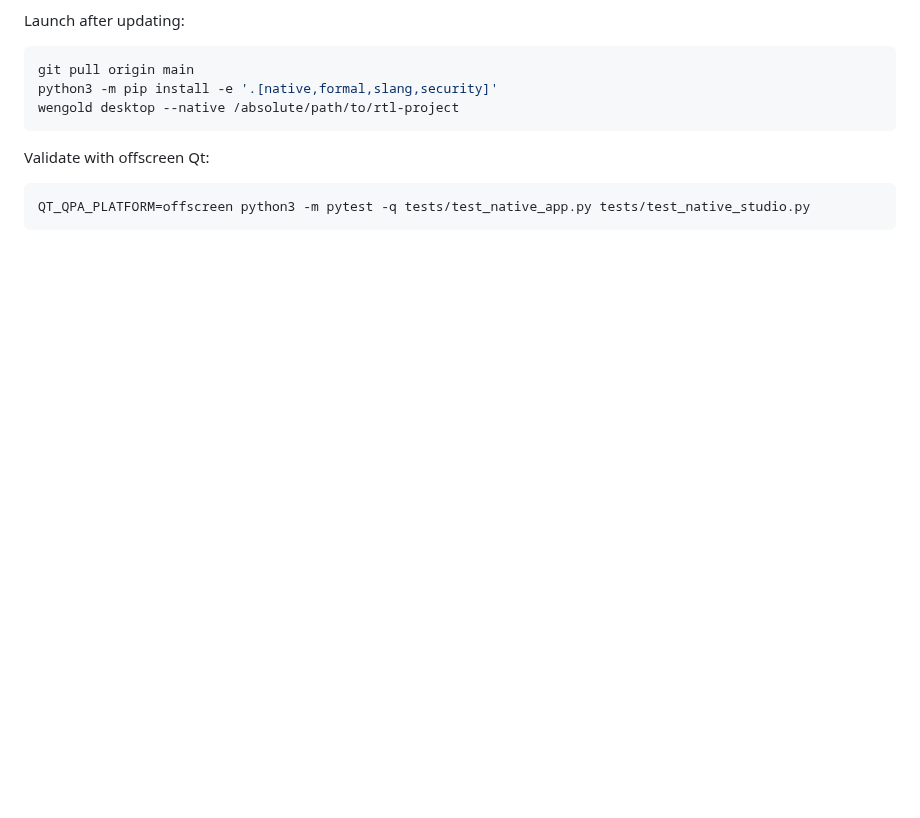
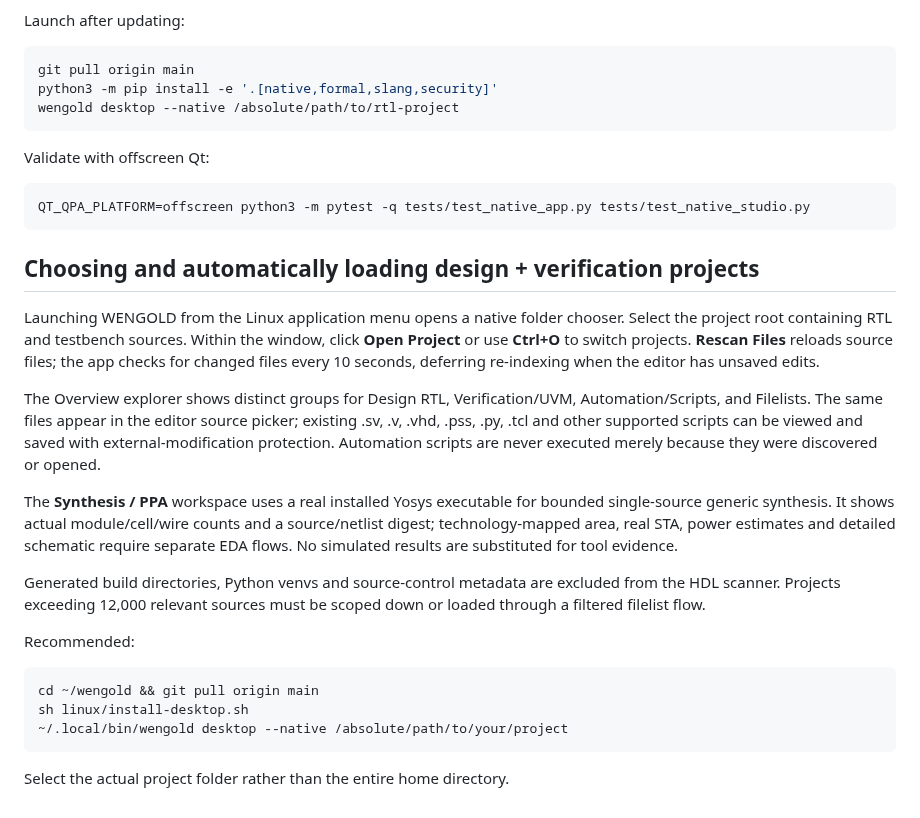
Before and after one commit to thejas235689/wengold, a Markdown page: linux/README.md, the part around the change. GitHub-like rendering; blank space fills up the shorter version.

Commit message:
docs(linux): project chooser, RTL/UVM automation discovery and real Yosys analysis

````diff
--- a/linux/README.md
+++ b/linux/README.md
@@ -221,3 +221,37 @@ Validate with offscreen Qt:
 ```sh
 QT_QPA_PLATFORM=offscreen python3 -m pytest -q tests/test_native_app.py tests/test_native_studio.py
 ```
+
+## Choosing and automatically loading design + verification projects
+
+Launching WENGOLD from the Linux application menu opens a native folder
+chooser. Select the project root containing RTL and testbench sources.
+Within the window, click **Open Project** or use **Ctrl+O** to switch
+projects. **Rescan Files** reloads source files; the app checks for changed
+files every 10 seconds, deferring re-indexing when the editor has unsaved edits.
+
+The Overview explorer shows distinct groups for Design RTL, Verification/UVM,
+Automation/Scripts, and Filelists. The same files appear in the editor source
+picker; existing .sv, .v, .vhd, .pss, .py, .tcl and other supported scripts
+can be viewed and saved with external-modification protection. Automation
+scripts are never executed merely because they were discovered or opened.
+
+The **Synthesis / PPA** workspace uses a real installed Yosys executable for
+bounded single-source generic synthesis. It shows actual module/cell/wire
+counts and a source/netlist digest; technology-mapped area, real STA,
+power estimates and detailed schematic require separate EDA flows.
+No simulated results are substituted for tool evidence.
+
+Generated build directories, Python venvs and source-control metadata are
+excluded from the HDL scanner. Projects exceeding 12,000 relevant sources
+must be scoped down or loaded through a filtered filelist flow.
+
+Recommended:
+
+```sh
+cd ~/wengold && git pull origin main
+sh linux/install-desktop.sh
+~/.local/bin/wengold desktop --native /absolute/path/to/your/project
+```
+
+Select the actual project folder rather than the entire home directory.
````
